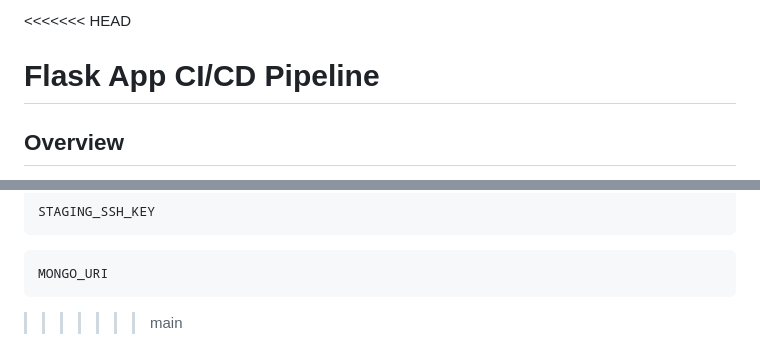
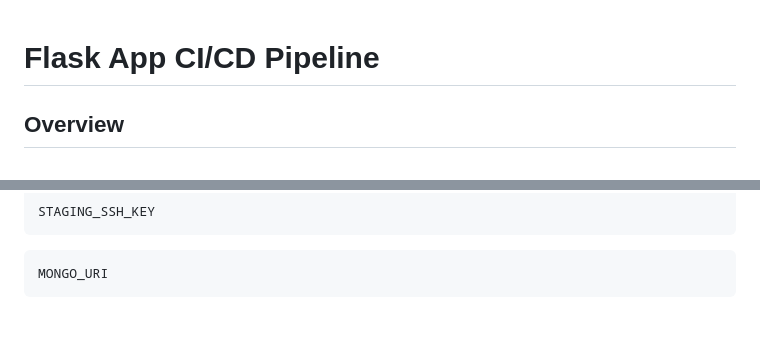
Before and after one commit to sannnn1234/flask-ci-cd-app, a Markdown page: README.md, 2 parts joined by grey strips. Drawn GitHub-style; blank space fills up the shorter version.

````diff
--- a/README.md
+++ b/README.md
@@ -1,4 +1,3 @@
-<<<<<<< HEAD
 # Flask App CI/CD Pipeline
 
 ## Overview
@@ -221,6 +220,3 @@ STAGING_SSH_KEY
 ```bash
 MONGO_URI
 ```
-
-
->>>>>>> main
````
